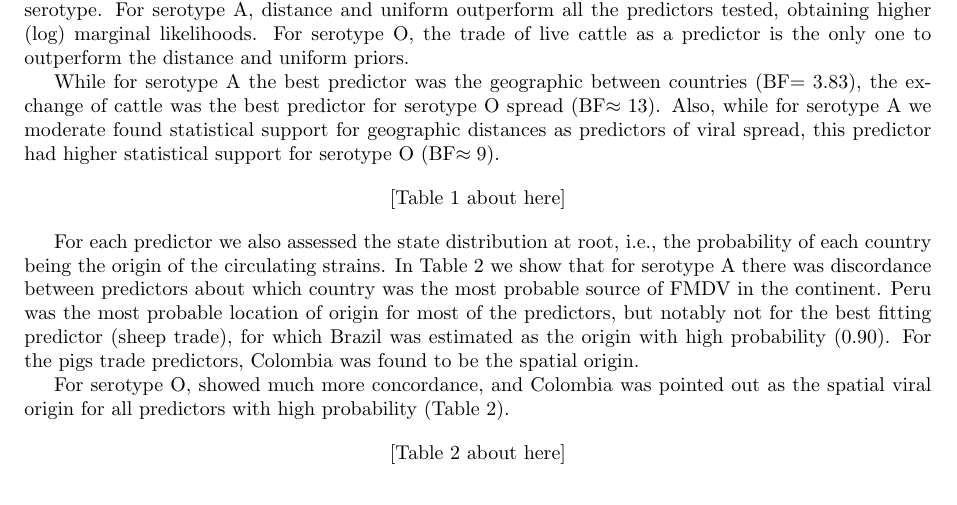
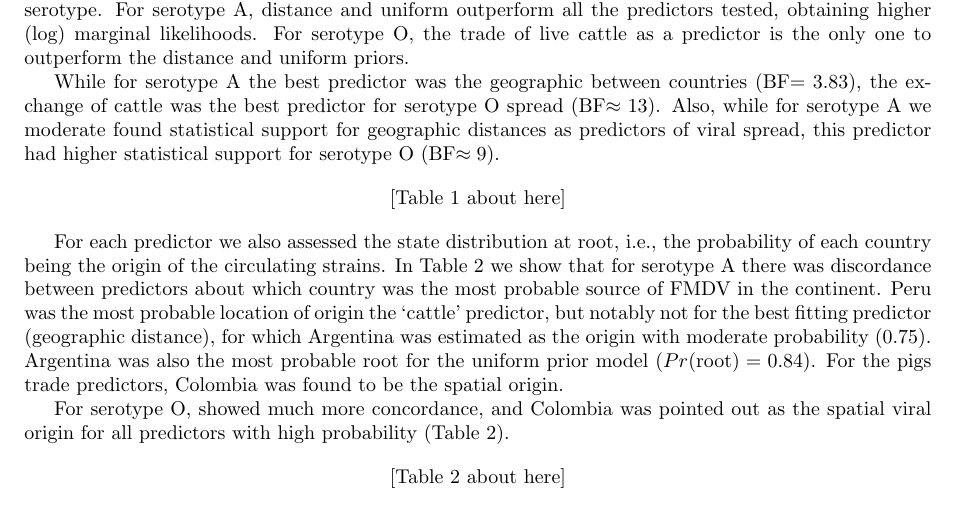
Before and after one commit to maxbiostat/FMDV_AMERICA, a LaTeX document (FMDV_AMERICA.tex): part of page 5 of 21, cut so that both start at the same text. Compiled offline with pdfLaTeX.

Commit message:
git is kinda stupid; closes #20

```diff
--- a/FMDV_AMERICA.tex
+++ b/FMDV_AMERICA.tex
@@ -253,10 +253,13 @@ Also, while for serotype A we moderate found statistical support for geographic
 
 For each predictor we also assessed the state distribution at root, i.e., the probability of each country being the origin of the circulating strains.
 In Table~\ref{tab:roots} we show that for serotype A there was discordance between predictors about which country was the most probable source of FMDV in the continent.
-Peru was the most probable location of origin for most of the predictors, but notably not for the best fitting predictor (sheep trade), for which Brazil was estimated as the origin with high probability ($0.90$).
+Peru was the most probable location of origin the `cattle' predictor, but notably not for the best fitting predictor (geographic distance), for which Argentina was estimated as the origin with moderate probability ($0.75$).
+Argentina was also the most probable root for the uniform prior model ($Pr(\text{root})=0.84$).
 For the pigs trade predictors, Colombia was found to be the spatial origin.
 
 For serotype O, showed much more concordance, and Colombia was pointed out as the spatial viral origin for all predictors with high probability (Table~\ref{tab:roots}).
+
+% TODO talk about KLs
 
 \begin{center}
  [Table~\ref{tab:roots} about here]
```
